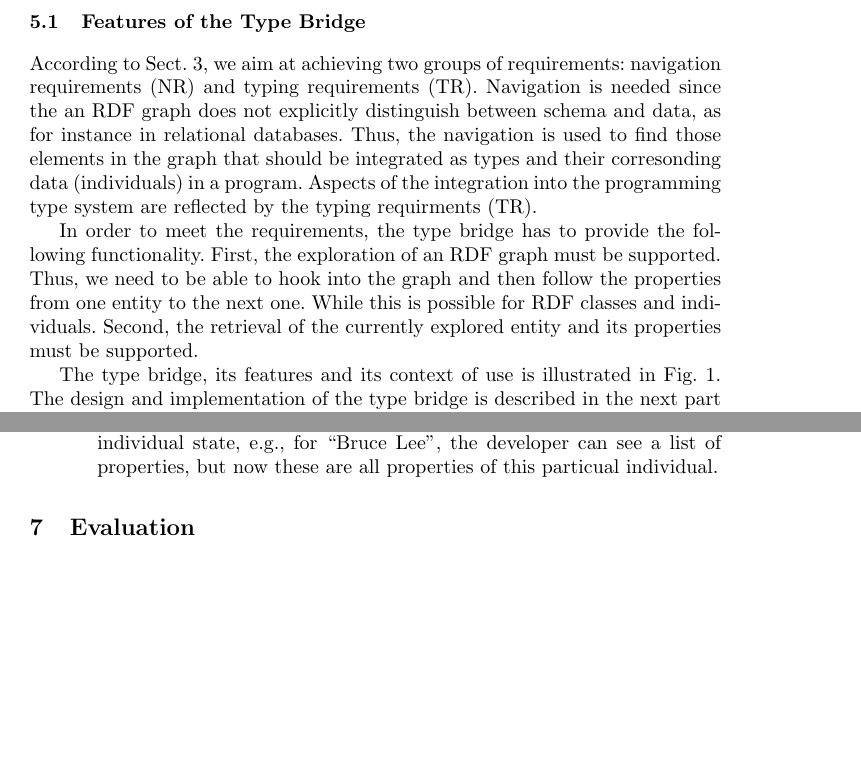
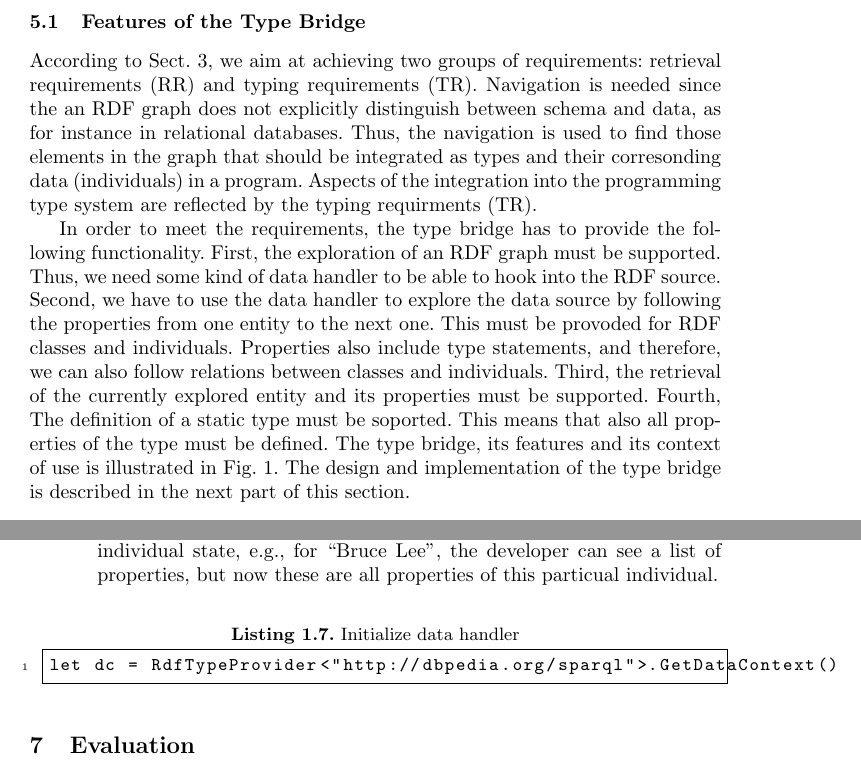
Before and after one commit to groener/RDFTypeProvider, a LaTeX paper (ISWC2013/p3-InUse.tex): two parts of pages 8 and 12 of 13, joined at a grey line, cut so that both start at the same text, the shorter picture padded with empty space. Compiled offline with pdfLaTeX.

Commit message:
changes in problem statement

```diff
--- a/ISWC2013/p3-InUse.tex
+++ b/ISWC2013/p3-InUse.tex
@@ -542,16 +542,20 @@ the bridge is developed.
 \subsection{Features of the Type Bridge}
 
 According to Sect.~\ref{sec:context}, we aim at achieving two groups of requirements:
-navigation requirements (NR) and typing requirements (TR). Navigation is needed since the an RDF graph does not explicitly
+retrieval requirements (RR) and typing requirements (TR). Navigation is needed since the an RDF graph does not explicitly
 distinguish between schema and data, as for instance in relational databases. Thus, the navigation is
 used to find those elements in the graph that should be integrated as types and their corresonding data (individuals) in a program.
 Aspects of the integration into the programming type system are reflected by the typing requirments (TR).
 
 In order to meet the requirements, the type bridge has to provide the following functionality.
-First, the exploration of an RDF graph must be supported. Thus, we need to be able to hook into the graph and then
-follow the properties from one entity to the next one. While this is possible for RDF classes and individuals.
-Second, the retrieval of the currently explored entity and its properties must be supported.
-
+First, the exploration of an RDF graph must be supported. Thus, we need some kind of data handler
+to be able to hook into the RDF source. Second, we have to use the data handler to explore the data source by
+following the properties from one entity to the next one. This must be provoded for RDF classes and individuals.
+Properties also include type statements, and therefore,
+we can also follow relations between classes and individuals.
+Third, the retrieval of the currently explored entity and its properties must be supported.
+Fourth, The definition of a static type must be soported. This means that also all properties of
+the type must be defined.
 The type bridge, its features and its context of use is illustrated in Fig.~\ref{fig:context}.
 The design and implementation of the type bridge is described in the next part of this section.
 
@@ -723,8 +727,11 @@ the data handler.
 					 e.g., for ``Bruce Lee'', the developer can see a list of properties,
 					but now these are all properties of this particual individual.
 		 \end{itemize}
-\end{itemize}
+\end{enumerate}
 
+\begin{lstlisting}[style=code, caption={Initialize data handler}, label={lst:useTP1}]
+let dc = RdfTypeProvider<"http://dbpedia.org/sparql">.GetDataContext()
+\end{lstlisting}
 
 %%%%%%%%%%%%%%%%%%%%%%%%%%%%%%%%%%%%%%%%%%%%%%%%%%%%%%%%%%%%%%%
 \section{Evaluation}
```
Also changed, not shown: ISWC2013/p3-InUse.pdf, ISWC2013/p3-InUse.tex (2 more changed lines).
